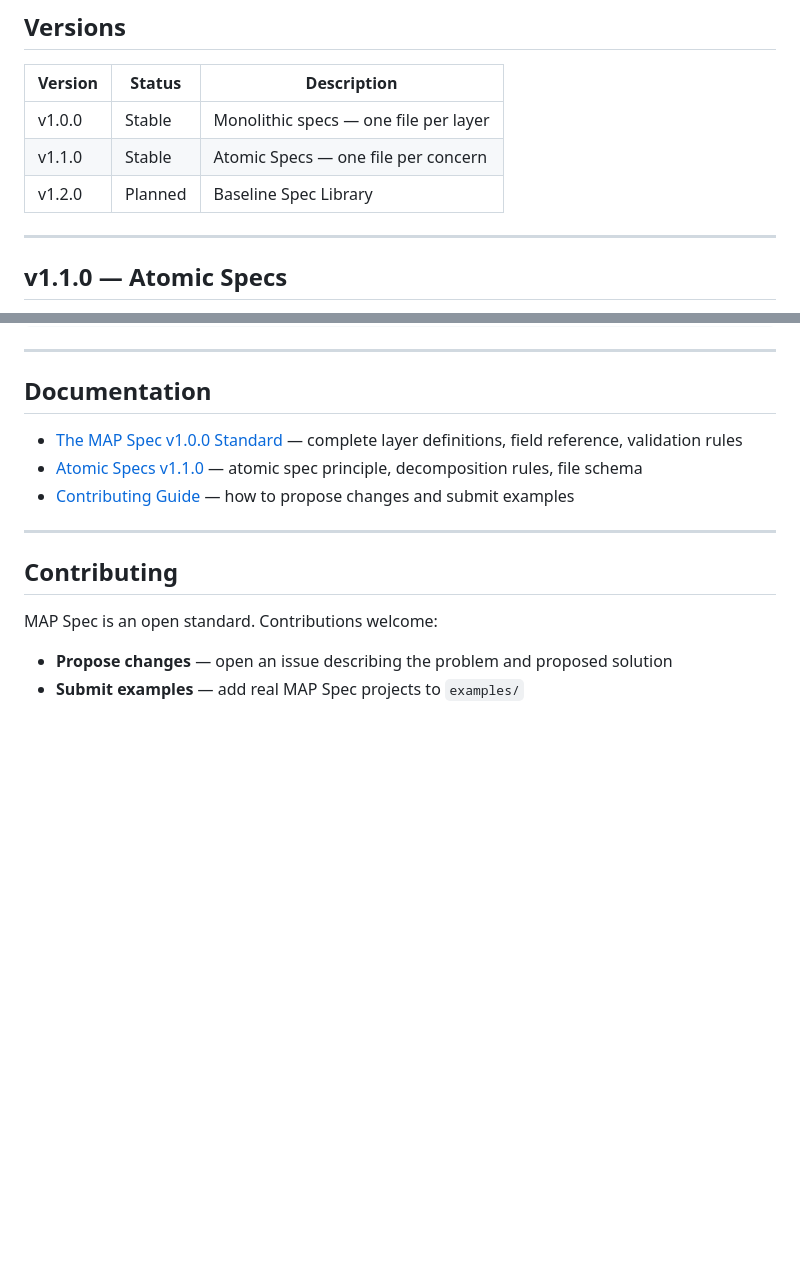
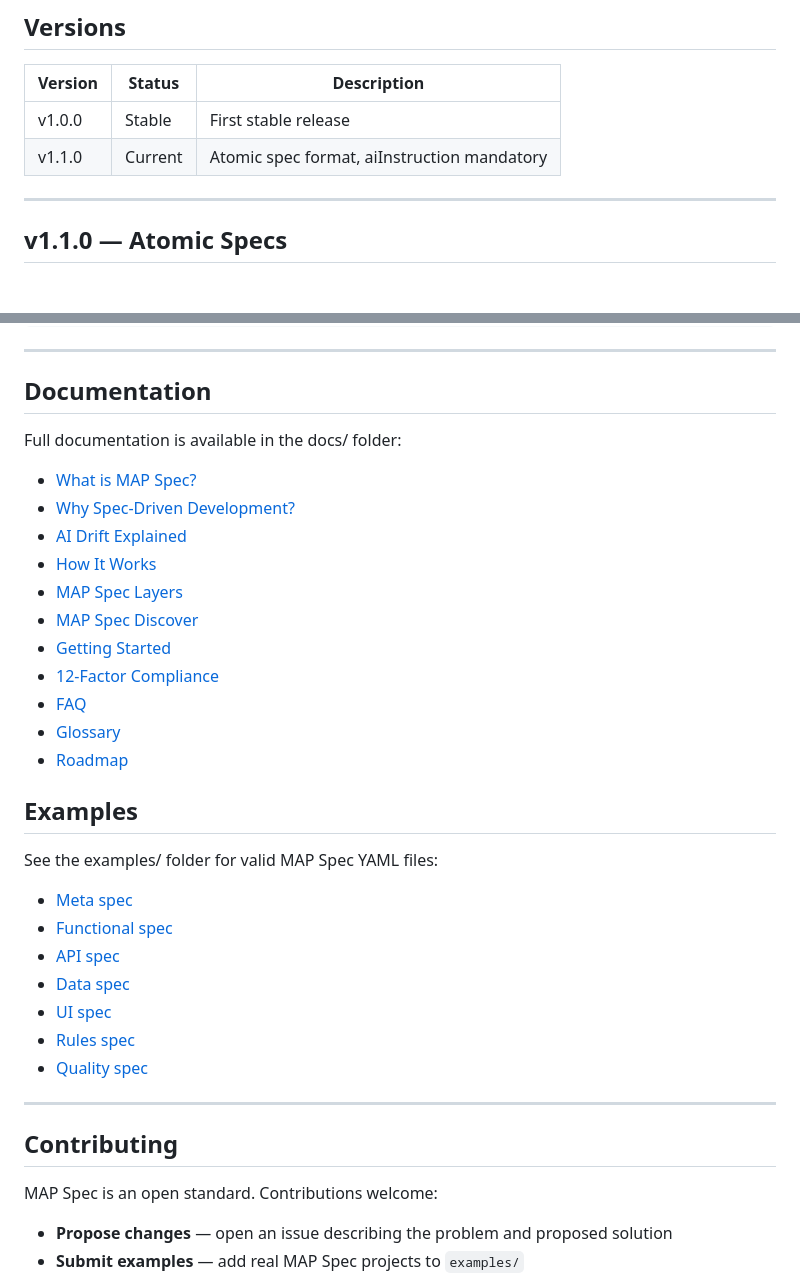
Before and after one commit to Izhar-3212/map-spec, a Markdown page: README.md, 2 parts joined by grey strips. Drawn GitHub-style; blank space fills up the shorter version.

Commit message:
docs: fix version inconsistency + add docs/examples links
- Version table: 1.1.0 is current (not v0.1.0 draft)
- Quick example: map-spec 1.0.0 -> 1.1.0
- Added Documentation section linking all 11 docs
- Added Examples section linking all 7 YAML examples

```diff
--- a/README.md
+++ b/README.md
@@ -68,9 +68,8 @@ An AI receiving only this file knows exactly what to implement and exactly what
 
 | Version | Status | Description |
 |---------|--------|-------------|
-| v1.0.0 | Stable | Monolithic specs — one file per layer |
-| v1.1.0 | Stable | Atomic Specs — one file per concern |
-| v1.2.0 | Planned | Baseline Spec Library |
+| v1.0.0 | Stable | First stable release |
+| v1.1.0 | Current | Atomic spec format, aiInstruction mandatory |
 
 ---
 
@@ -163,9 +162,30 @@ map-spec/
 
 ## Documentation
 
-- [The MAP Spec v1.0.0 Standard](docs/STANDARD.md) — complete layer definitions, field reference, validation rules
-- [Atomic Specs v1.1.0](docs/ATOMIC.md) — atomic spec principle, decomposition rules, file schema
-- [Contributing Guide](docs/CONTRIBUTING.md) — how to propose changes and submit examples
+Full documentation is available in the docs/ folder:
+
+- [What is MAP Spec?](docs/what-is-map-spec.md)
+- [Why Spec-Driven Development?](docs/why-spec-driven-development.md)
+- [AI Drift Explained](docs/ai-drift-explained.md)
+- [How It Works](docs/how-it-works.md)
+- [MAP Spec Layers](docs/map-spec-layers.md)
+- [MAP Spec Discover](docs/map-spec-discover.md)
+- [Getting Started](docs/getting-started.md)
+- [12-Factor Compliance](docs/twelve-factor-compliance.md)
+- [FAQ](docs/faq.md)
+- [Glossary](docs/glossary.md)
+- [Roadmap](docs/roadmap.md)
+
+## Examples
+
+See the examples/ folder for valid MAP Spec YAML files:
+- [Meta spec](examples/example-meta-spec.yaml)
+- [Functional spec](examples/example-functional-spec.yaml)
+- [API spec](examples/example-api-spec.yaml)
+- [Data spec](examples/example-data-spec.yaml)
+- [UI spec](examples/example-ui-spec.yaml)
+- [Rules spec](examples/example-rules-spec.yaml)
+- [Quality spec](examples/example-quality-spec.yaml)
 
 ---
 
```
